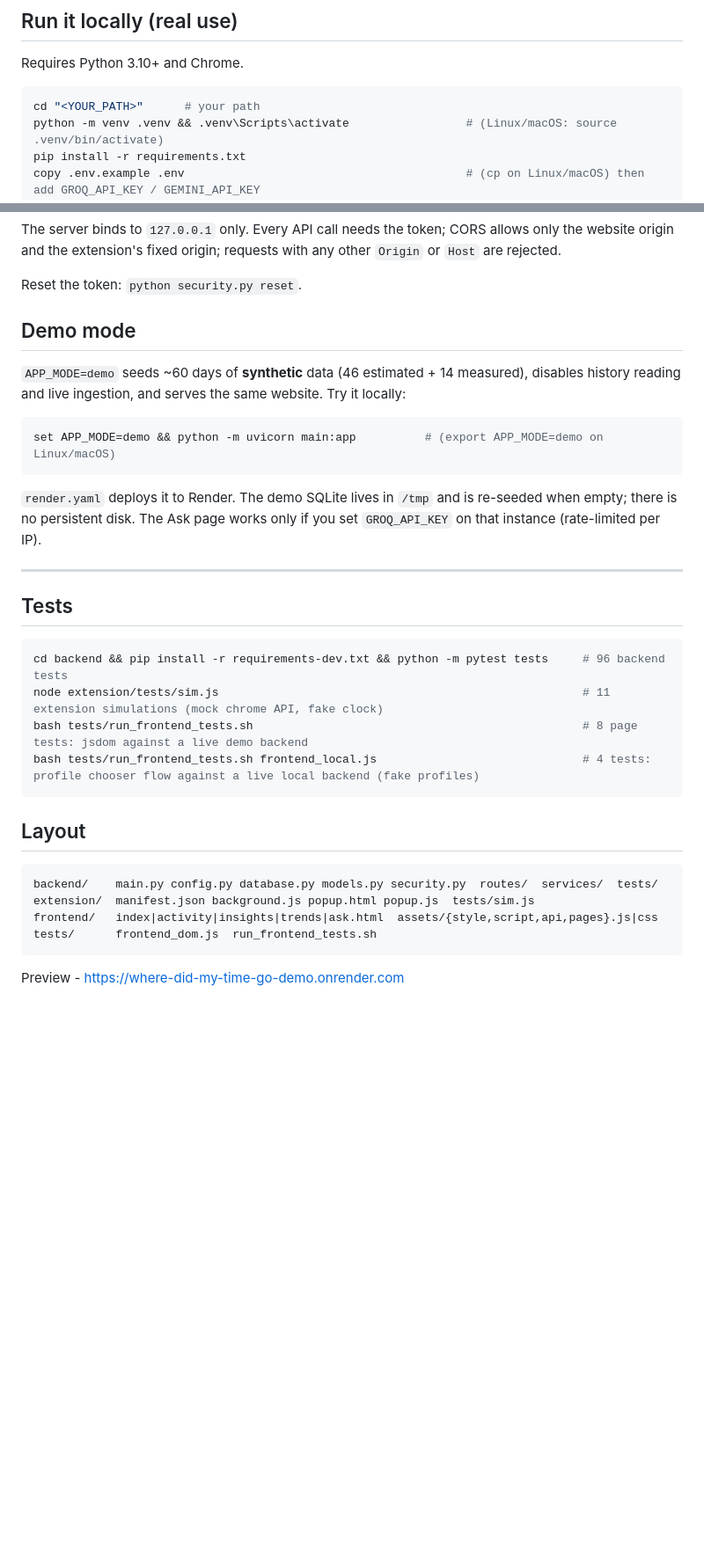
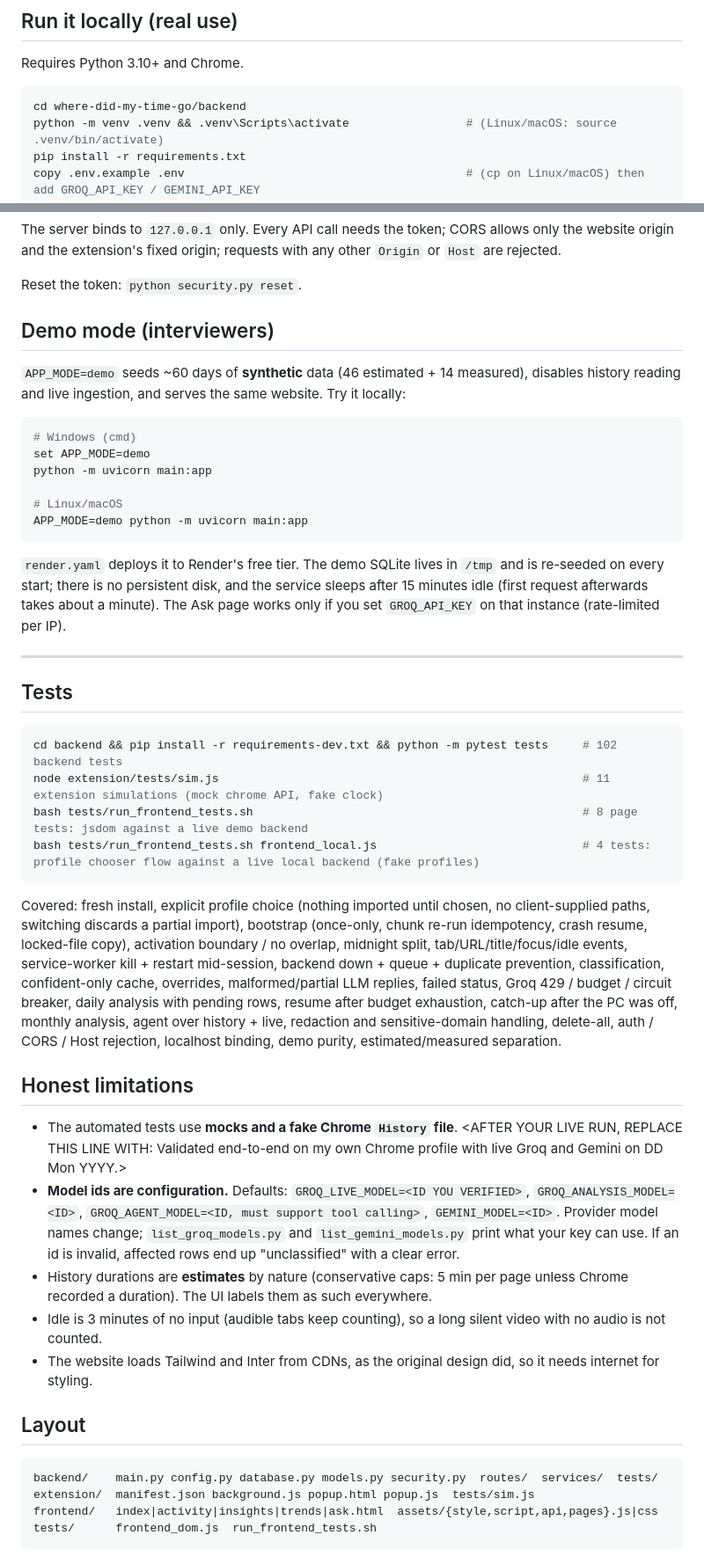
Before and after one commit to PoojaSDange/where-did-my-time-go, a Markdown page: README.md, 2 parts joined by grey strips. Shown at 88% size. Drawn GitHub-style; blank space fills up the shorter version.

Commit message:
Enhance README with demo and installation updates
Updated README with demo link, installation instructions, and test details.

````diff
--- a/README.md
+++ b/README.md
@@ -63,7 +63,7 @@ Chrome History file ──copy──> history_reader       Extension (MV3) ─
 Requires Python 3.10+ and Chrome.
 
 ```bash
-cd "<YOUR_PATH>"      # your path
+cd where-did-my-time-go/backend
 python -m venv .venv && .venv\Scripts\activate                 # (Linux/macOS: source .venv/bin/activate)
 pip install -r requirements.txt
 copy .env.example .env                                         # (cp on Linux/macOS) then add GROQ_API_KEY / GEMINI_API_KEY
@@ -78,28 +78,41 @@ The server binds to `127.0.0.1` only. Every API call needs the token; CORS allow
 
 Reset the token: `python security.py reset`.
 
-## Demo mode
+## Demo mode (interviewers)
 
 `APP_MODE=demo` seeds ~60 days of **synthetic** data (46 estimated + 14 measured), disables history reading and live ingestion, and serves the same website. Try it locally:
 
 ```bash
-set APP_MODE=demo && python -m uvicorn main:app          # (export APP_MODE=demo on Linux/macOS)
+# Windows (cmd)
+set APP_MODE=demo
+python -m uvicorn main:app
+
+# Linux/macOS
+APP_MODE=demo python -m uvicorn main:app
 ```
 
-`render.yaml` deploys it to Render. The demo SQLite lives in `/tmp` and is re-seeded when empty; there is no persistent disk. The Ask page works only if you set `GROQ_API_KEY` on that instance (rate-limited per IP).
+`render.yaml` deploys it to Render's free tier. The demo SQLite lives in `/tmp` and is re-seeded on every start; there is no persistent disk, and the service sleeps after 15 minutes idle (first request afterwards takes about a minute). The Ask page works only if you set `GROQ_API_KEY` on that instance (rate-limited per IP).
 
 ---
 
 ## Tests
 
 ```bash
-cd backend && pip install -r requirements-dev.txt && python -m pytest tests     # 96 backend tests
+cd backend && pip install -r requirements-dev.txt && python -m pytest tests     # 102 backend tests
 node extension/tests/sim.js                                                     # 11 extension simulations (mock chrome API, fake clock)
 bash tests/run_frontend_tests.sh                                                # 8 page tests: jsdom against a live demo backend
 bash tests/run_frontend_tests.sh frontend_local.js                              # 4 tests: profile chooser flow against a live local backend (fake profiles)
 ```
 
+Covered: fresh install, explicit profile choice (nothing imported until chosen, no client-supplied paths, switching discards a partial import), bootstrap (once-only, chunk re-run idempotency, crash resume, locked-file copy), activation boundary / no overlap, midnight split, tab/URL/title/focus/idle events, service-worker kill + restart mid-session, backend down + queue + duplicate prevention, classification, confident-only cache, overrides, malformed/partial LLM replies, failed status, Groq 429 / budget / circuit breaker, daily analysis with pending rows, resume after budget exhaustion, catch-up after the PC was off, monthly analysis, agent over history + live, redaction and sensitive-domain handling, delete-all, auth / CORS / Host rejection, localhost binding, demo purity, estimated/measured separation.
 
+## Honest limitations
+
+- The automated tests use **mocks and a fake Chrome `History` file**. <AFTER YOUR LIVE RUN, REPLACE THIS LINE WITH: Validated end-to-end on my own Chrome profile with live Groq and Gemini on DD Mon YYYY.>
+- **Model ids are configuration.** Defaults: `GROQ_LIVE_MODEL=<ID YOU VERIFIED>`, `GROQ_ANALYSIS_MODEL=<ID>`, `GROQ_AGENT_MODEL=<ID, must support tool calling>`, `GEMINI_MODEL=<ID>`. Provider model names change; `list_groq_models.py` and `list_gemini_models.py` print what your key can use. If an id is invalid, affected rows end up "unclassified" with a clear error.
+- History durations are **estimates** by nature (conservative caps: 5 min per page unless Chrome recorded a duration). The UI labels them as such everywhere.
+- Idle is 3 minutes of no input (audible tabs keep counting), so a long silent video with no audio is not counted.
+- The website loads Tailwind and Inter from CDNs, as the original design did, so it needs internet for styling.
 
 ## Layout
 
@@ -109,6 +122,3 @@ extension/  manifest.json background.js popup.html popup.js  tests/sim.js
 frontend/   index|activity|insights|trends|ask.html  assets/{style,script,api,pages}.js|css
 tests/      frontend_dom.js  run_frontend_tests.sh
 ```
-
-
-Preview - https://where-did-my-time-go-demo.onrender.com
````
Also changed, not shown: other parts of README.md (+2 -2 lines).
